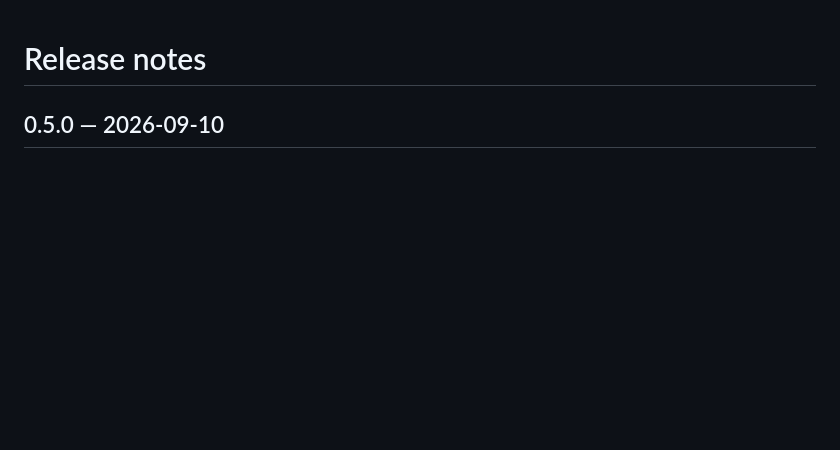
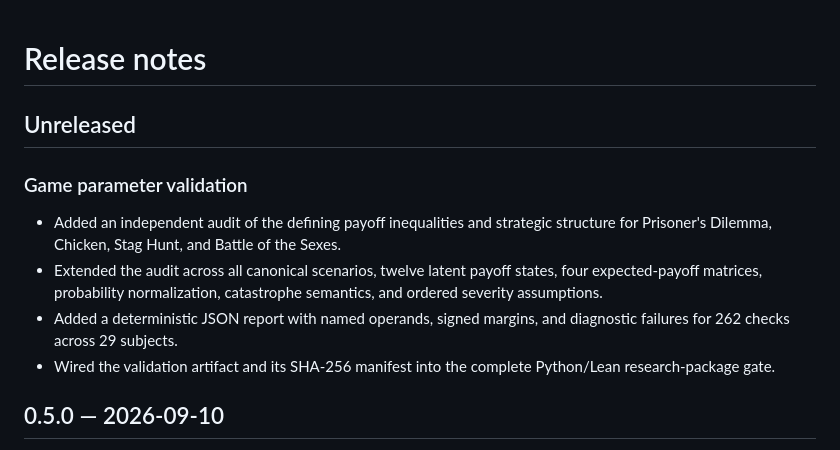
Before and after one commit to AI4Collaboration/Game-Utility-Threshold, a Markdown page: RELEASE_NOTES.md, the part around the change. GitHub-like rendering; blank space fills up the shorter version.

```diff
--- a/RELEASE_NOTES.md
+++ b/RELEASE_NOTES.md
@@ -1,4 +1,18 @@
 # Release notes
+
+## Unreleased
+
+### Game parameter validation
+
+- Added an independent audit of the defining payoff inequalities and strategic
+  structure for Prisoner's Dilemma, Chicken, Stag Hunt, and Battle of the Sexes.
+- Extended the audit across all canonical scenarios, twelve latent payoff
+  states, four expected-payoff matrices, probability normalization,
+  catastrophe semantics, and ordered severity assumptions.
+- Added a deterministic JSON report with named operands, signed margins, and
+  diagnostic failures for 262 checks across 29 subjects.
+- Wired the validation artifact and its SHA-256 manifest into the complete
+  Python/Lean research-package gate.
 
 ## 0.5.0 — 2026-09-10
 
```
Also changed, not shown: README.md (+20 -0 lines), docs/game-parameter-validation.md (added, +126 -0 lines).
